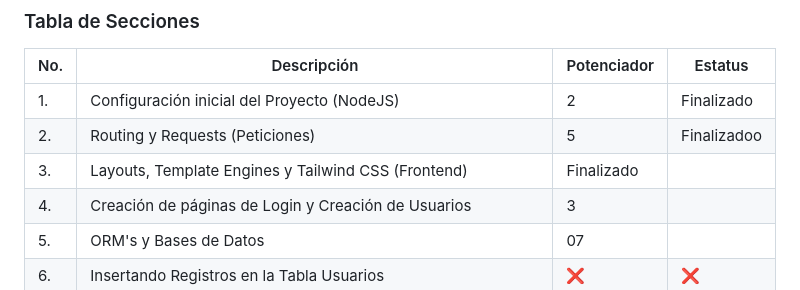
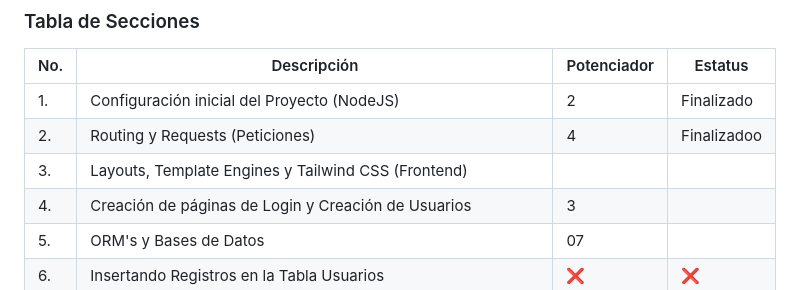
Before and after one commit to LaGuayaba01/AWOS_BienesRaices_240071_5B, a Markdown page: README.md, the part around the change. GitHub-like rendering.

Commit message:
BienesRaices
Se creo otro gaurdado

```diff
--- a/README.md
+++ b/README.md
@@ -17,8 +17,8 @@ El proyecto estará basado en una Arquitectura SOA (Service Oriented Architectur
 |No.|Descripción|Potenciador|Estatus|
 |---|---|---|---|
 |1.| Configuración inicial del Proyecto (NodeJS) | 2 | Finalizado  |
-|2.| Routing y Requests (Peticiones) | 5 |Finalizadoo|
-|3.| Layouts, Template Engines y Tailwind CSS (Frontend)| Finalizado |  |
+|2.| Routing y Requests (Peticiones) | 4 |Finalizadoo|
+|3.| Layouts, Template Engines y Tailwind CSS (Frontend)|  |  |
 |4.| Creación de páginas de Login y Creación de Usuarios| 3 |  |
 |5.| ORM's y Bases de Datos | 07 |  |
 |6.| Insertando Registros en la Tabla Usuarios| ❌ | ❌ |
```
